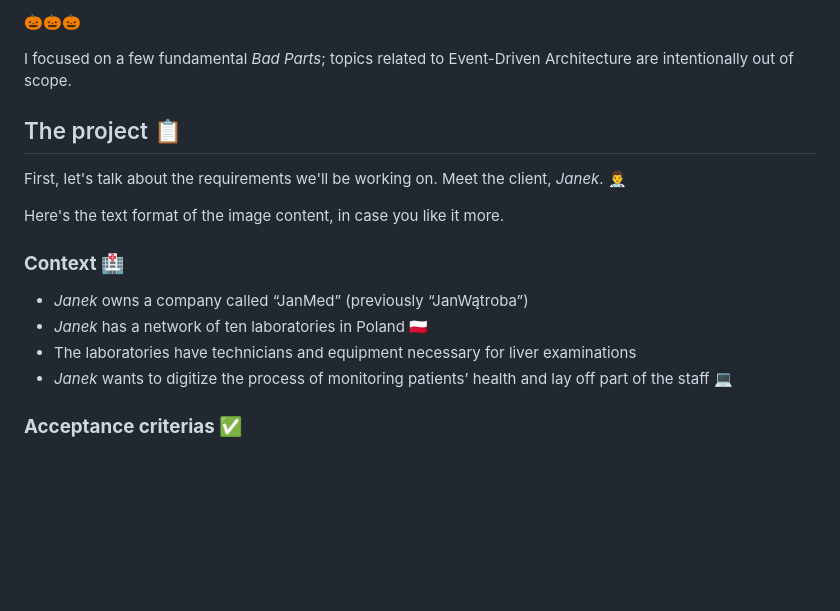
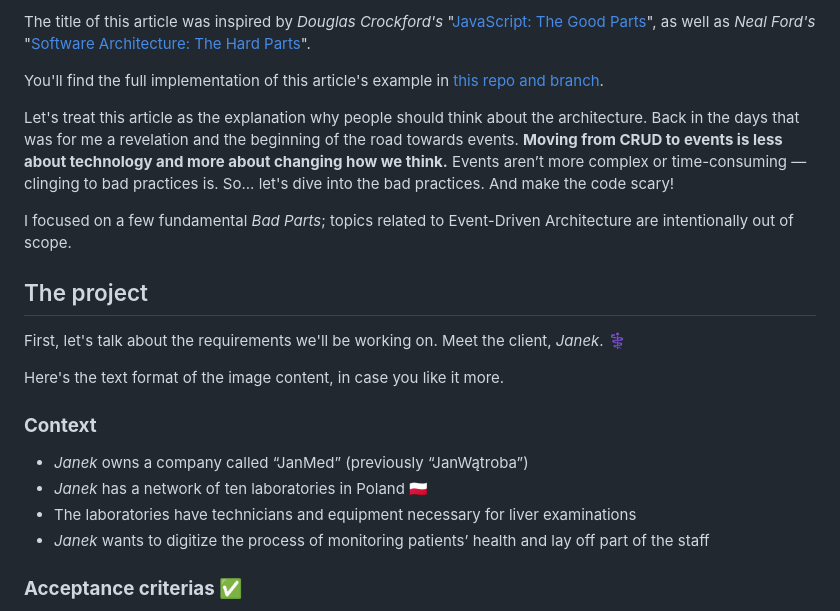
Before and after one commit to arturwojnar/blog, a Markdown page: articles/architecture-the-bad-parts.md, the part around one of its changes. Rendered like a GitHub page; blank space fills up the shorter version.

```diff
--- a/articles/architecture-the-bad-parts.md
+++ b/articles/architecture-the-bad-parts.md
@@ -94,22 +78,35 @@ Let's treat this article as the explanation why people should think about the ar
 
-🎃🎃🎃
+
+
+
+The title of this article was inspired by *Douglas Crockford's* "[JavaScript: The Good Parts](https://www.oreilly.com/library/view/javascript-the-good/9780596517748/)", as well as *Neal Ford's* "[Software Architecture: The Hard Parts](https://www.oreilly.com/library/view/software-architecture-the/9781492086888/)".
+
+
+
+You'll find the full implementation of this article's example in [this repo and branch](https://github.com/arturwojnar/alerting-app-example/blob/no-design).
+
+
+
+Let's treat this article as the explanation why people should think about the architecture. Back in the days that was for me a revelation and the beginning of the road towards events. **Moving from CRUD to events is less about technology and more about changing how we think.**  Events aren’t more complex or time-consuming — clinging to bad practices is. So... let's dive into the bad practices. And make the code scary!
+
+
 
 I focused on a few fundamental *Bad Parts*; topics related to Event-Driven Architecture are intentionally out of scope.
 
-## The project 📋
+## The project
 
-First, let's talk about the requirements we'll be working on. Meet the client, *Janek*. 👨‍⚕️
+First, let's talk about the requirements we'll be working on. Meet the client, *Janek*. ‍⚕️
 
 <article-image src="/public/articles/architecture-the-bad-parts/requirements.webp" label="Image 1. Business context and acceptance criterias."></article-image>
 
 Here's the text format of the image content, in case you like it more.
 
-### **Context** 🏥
+### **Context**
 
 -   _Janek_ owns a company called “JanMed” (previously “JanWątroba”)
 -   _Janek_ has a network of ten laboratories in Poland 🇵🇱
 -   The laboratories have technicians and equipment necessary for liver examinations
--   _Janek_ wants to digitize the process of monitoring patients’ health and lay off part of the staff 💻
+-   _Janek_ wants to digitize the process of monitoring patients’ health and lay off part of the staff
 
 ### **Acceptance criterias** ✅
 
```
Also changed, not shown: other parts of articles/architecture-the-bad-parts.md (+93 -112 lines).
